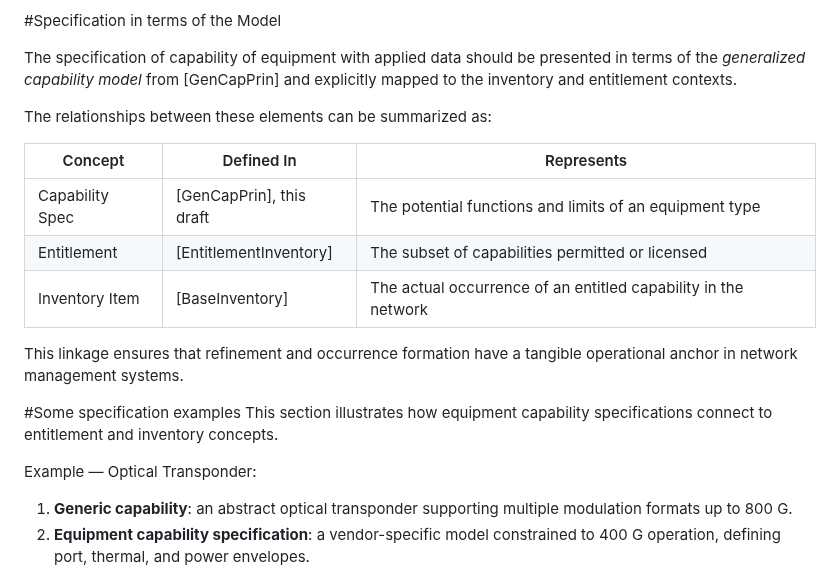
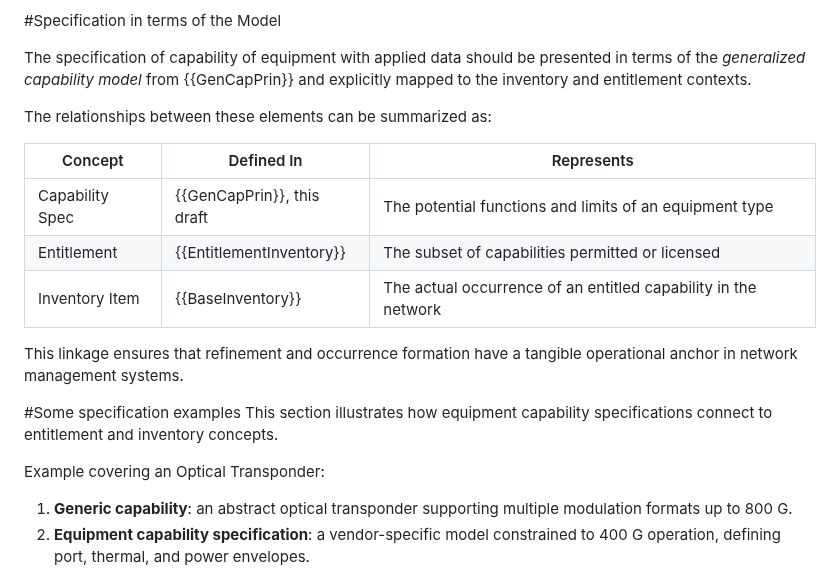
Before and after one commit to marisolpalmero/draft-ietf-davis-generalized-capability-principles, a Markdown page: draft-davis-ivy-equipment-capability-application.md, the part around one of its changes. Drawn GitHub-style.

```diff
--- a/draft-davis-ivy-equipment-capability-application.md
+++ b/draft-davis-ivy-equipment-capability-application.md
@@ -218,15 +218,15 @@ Whilst knowing the YANG model for the equipment is beneficial, it is not suffici
 
 #Specification in terms of the Model
 
-The specification of capability of equipment with applied data should be presented in terms of the *generalized capability model* from [GenCapPrin] and explicitly mapped to the inventory and entitlement contexts.
+The specification of capability of equipment with applied data should be presented in terms of the *generalized capability model* from {{GenCapPrin}} and explicitly mapped to the inventory and entitlement contexts.
 
 The relationships between these elements can be summarized as:
 
 | Concept        | Defined In               | Represents |
 |----------------|--------------------------|-------------|
-| Capability Spec| [GenCapPrin], this draft | The potential functions and limits of an equipment type |
-| Entitlement    | [EntitlementInventory]   | The subset of capabilities permitted or licensed |
-| Inventory Item | [BaseInventory]          | The actual occurrence of an entitled capability in the network |
+| Capability Spec| {{GenCapPrin}}, this draft | The potential functions and limits of an equipment type |
+| Entitlement    | {{EntitlementInventory}} | The subset of capabilities permitted or licensed |
+| Inventory Item | {{BaseInventory}} | The actual occurrence of an entitled capability in the network |
 
 This linkage ensures that refinement and occurrence formation have a tangible operational anchor in network management systems.
 
@@ -234,7 +234,7 @@ This linkage ensures that refinement and occurrence formation have a tangible op
 #Some specification examples
 This section illustrates how equipment capability specifications connect to entitlement and inventory concepts.
 
-Example — Optical Transponder:
+Example covering an Optical Transponder:
 
 1.  **Generic capability**: an abstract optical transponder supporting multiple modulation formats up to 800 G.
 2.  **Equipment capability specification**: a vendor-specific model constrained to 400 G operation, defining port, thermal, and power envelopes.
```
Also changed, not shown: other parts of draft-davis-ivy-equipment-capability-application.md (+6 -6 lines).
